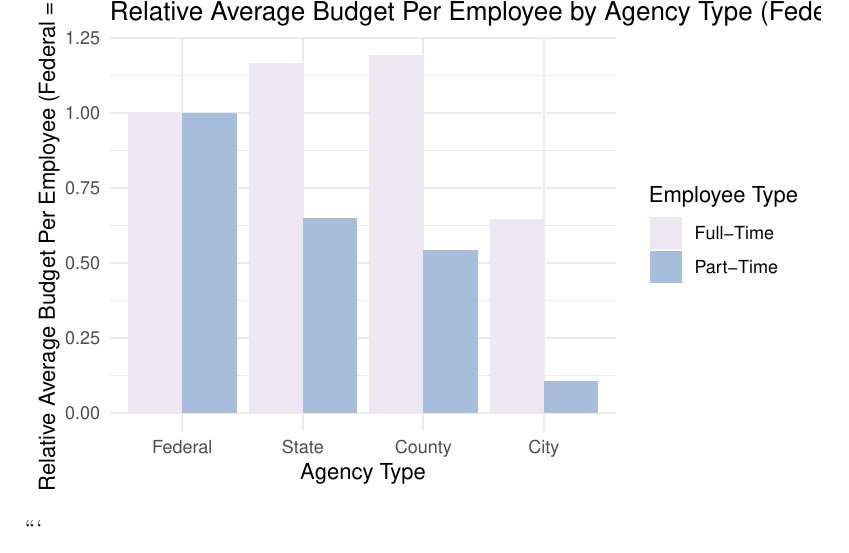
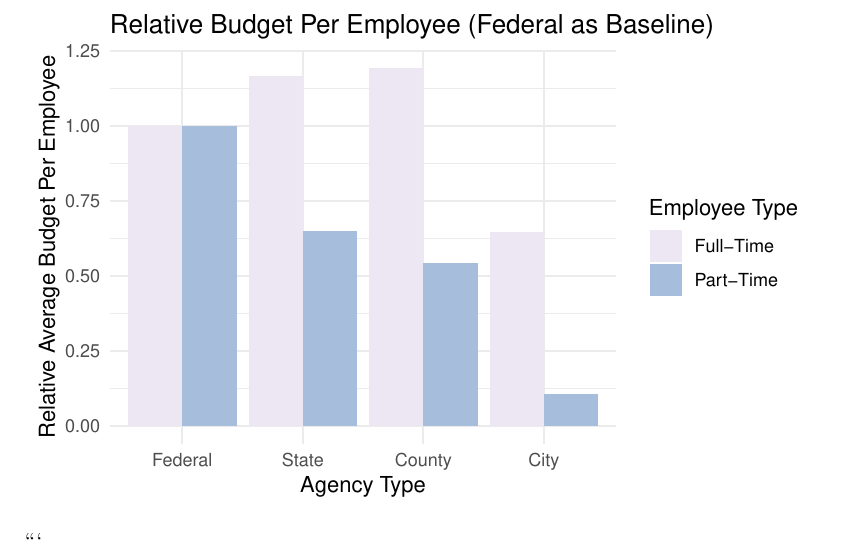
Before and after one commit to CalvinCho9/doj-project, a Quarto document (eda.qmd): part of page 3 of 3, cut at the place of the change. The pictures show the output file eda.pdf that the author committed with the source.

Commit message:
finalized graphs with last touch edits

````diff
--- a/eda.qmd
+++ b/eda.qmd
@@ -237,9 +237,9 @@ avg_budget_tidy <- avg_budget_data %>%
 # Plot the side-by-side bar chart with Federal as the baseline
 ggplot(avg_budget_tidy, aes(x = AGENCY_TYPE, y = Avg_Budget, fill = Employee_Type)) +
   geom_bar(stat = "identity", position = position_dodge()) +
-  labs(title = "Relative Average Budget Per Employee by Agency Type (Federal as Baseline)",
+  labs(title = "Relative Budget Per Employee (Federal as Baseline)",
        x = "Agency Type",
-       y = "Relative Average Budget Per Employee (Federal = 1)",
+       y = "Relative Average Budget Per Employee",
        fill = "Employee Type") +
   theme_minimal() +   scale_fill_brewer(palette = "PuBu")
 ```
````
Also changed, not shown: eda.pdf.
